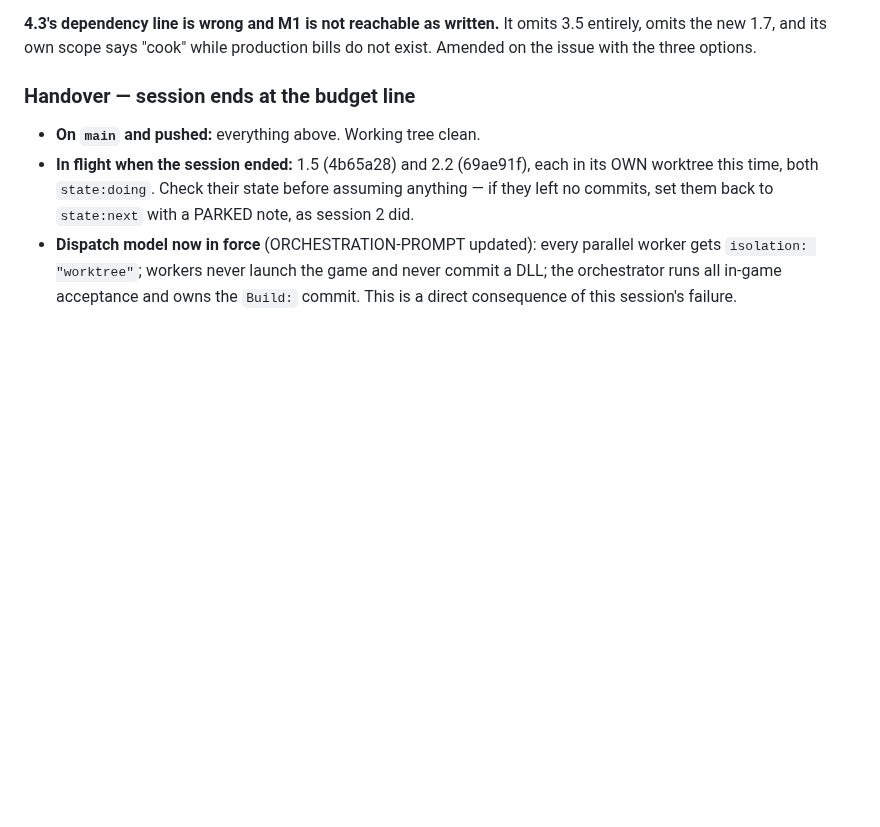
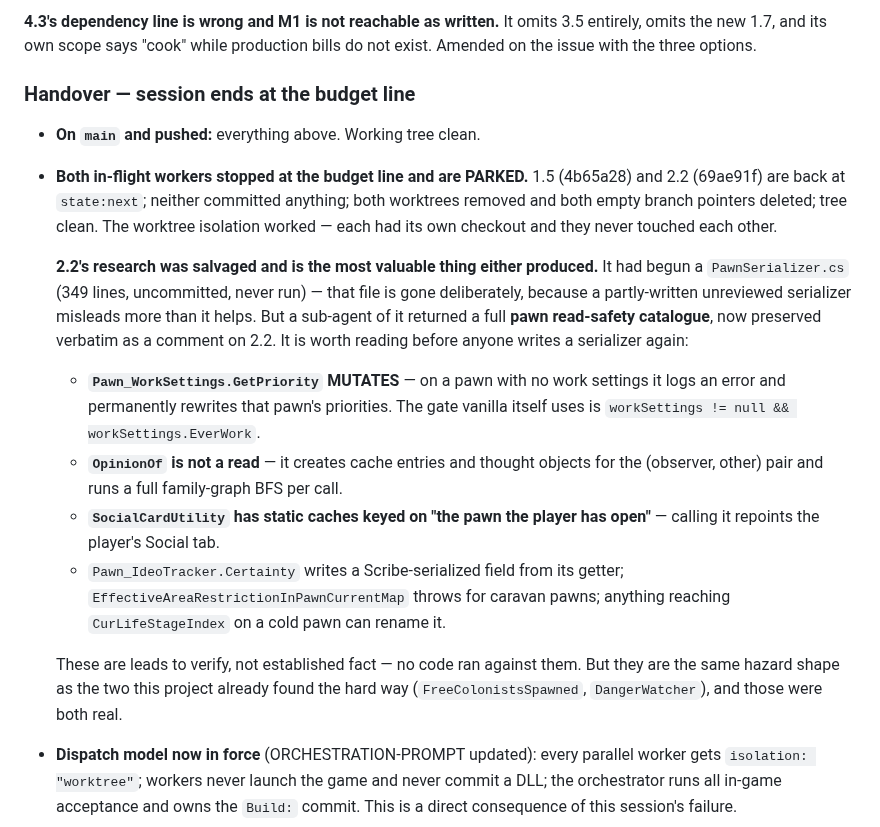
Before and after one commit to Borges-Fable/autorimmer, a Markdown page: RUNLOG.md, the part around the change. Drawn GitHub-style; blank space fills up the shorter version.

Commit message:
RUNLOG: both workers parked at the budget line; 2.2's read-safety research salvaged
Neither committed; worktrees removed, branches deleted, tree clean. 2.2's
partial serializer was discarded deliberately, but a sub-agent's pawn
read-safety catalogue is preserved on the issue -- including that
Pawn_WorkSettings.GetPriority rewrites a pawn's priorities when read on a pawn
that never had work settings, and that OpinionOf creates cache entries and runs
a family-graph BFS per call. Leads to verify, not fact, but the same shape as
the two hazards this project already found the hard way.

```diff
--- a/RUNLOG.md
+++ b/RUNLOG.md
@@ -763,10 +763,32 @@ bills do not exist. Amended on the issue with the three options.
 ### Handover — session ends at the budget line
 
 - **On `main` and pushed:** everything above. Working tree clean.
-- **In flight when the session ended:** 1.5 (4b65a28) and 2.2 (69ae91f), each in
-  its OWN worktree this time, both `state:doing`. Check their state before
-  assuming anything — if they left no commits, set them back to `state:next`
-  with a PARKED note, as session 2 did.
+- **Both in-flight workers stopped at the budget line and are PARKED.** 1.5
+  (4b65a28) and 2.2 (69ae91f) are back at `state:next`; neither committed
+  anything; both worktrees removed and both empty branch pointers deleted; tree
+  clean. The worktree isolation worked — each had its own checkout and they
+  never touched each other.
+
+  **2.2's research was salvaged and is the most valuable thing either produced.**
+  It had begun a `PawnSerializer.cs` (349 lines, uncommitted, never run) — that
+  file is gone deliberately, because a partly-written unreviewed serializer
+  misleads more than it helps. But a sub-agent of it returned a full **pawn
+  read-safety catalogue**, now preserved verbatim as a comment on 2.2. It is
+  worth reading before anyone writes a serializer again:
+  - **`Pawn_WorkSettings.GetPriority` MUTATES** — on a pawn with no work settings
+    it logs an error and permanently rewrites that pawn's priorities. The gate
+    vanilla itself uses is `workSettings != null && workSettings.EverWork`.
+  - **`OpinionOf` is not a read** — it creates cache entries and thought objects
+    for the (observer, other) pair and runs a full family-graph BFS per call.
+  - **`SocialCardUtility` has static caches keyed on "the pawn the player has
+    open"** — calling it repoints the player's Social tab.
+  - `Pawn_IdeoTracker.Certainty` writes a Scribe-serialized field from its
+    getter; `EffectiveAreaRestrictionInPawnCurrentMap` throws for caravan pawns;
+    anything reaching `CurLifeStageIndex` on a cold pawn can rename it.
+
+  These are leads to verify, not established fact — no code ran against them.
+  But they are the same hazard shape as the two this project already found the
+  hard way (`FreeColonistsSpawned`, `DangerWatcher`), and those were both real.
 - **Dispatch model now in force** (ORCHESTRATION-PROMPT updated): every parallel
   worker gets `isolation: "worktree"`; workers never launch the game and never
   commit a DLL; the orchestrator runs all in-game acceptance and owns the
```
